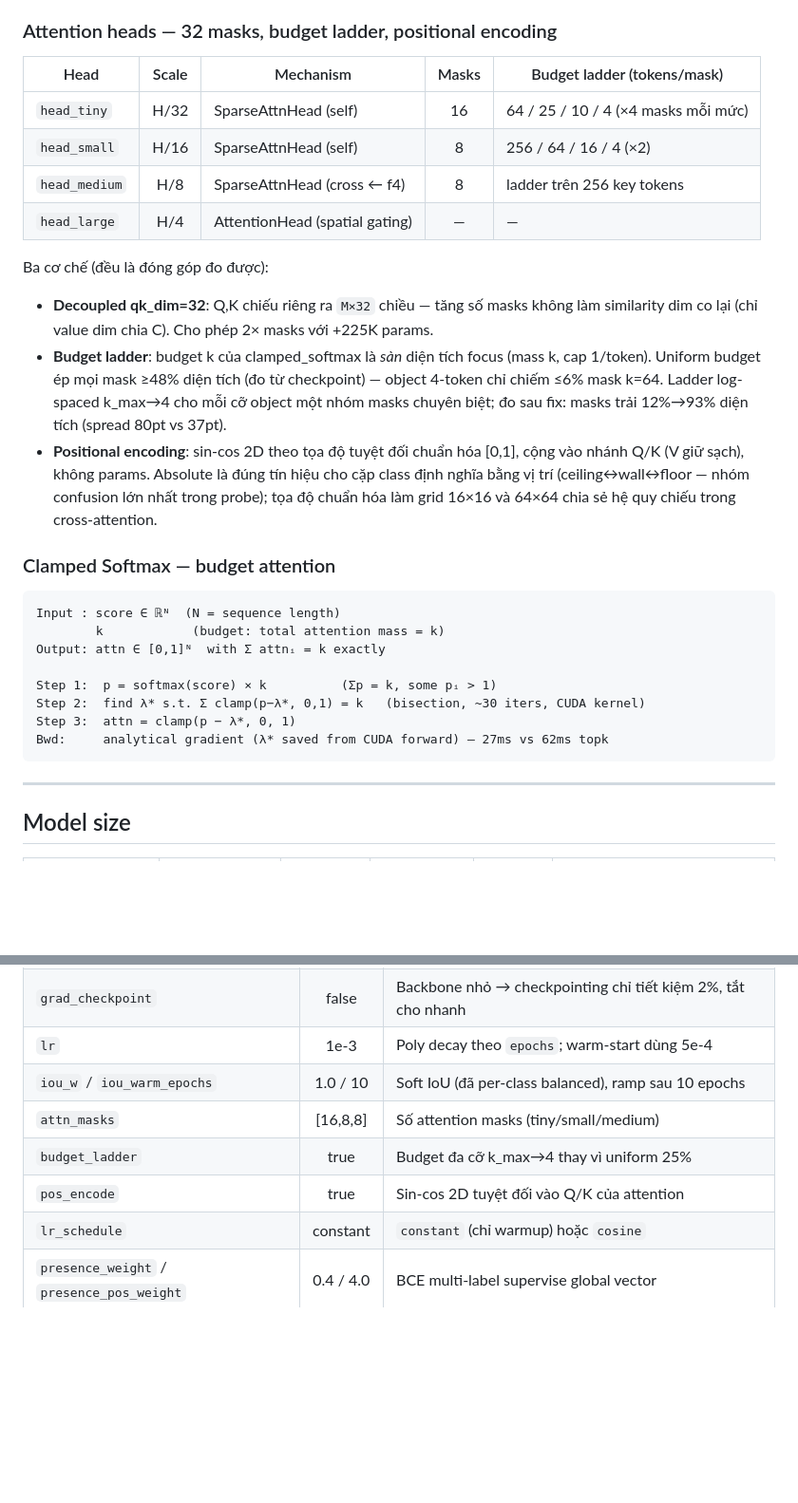
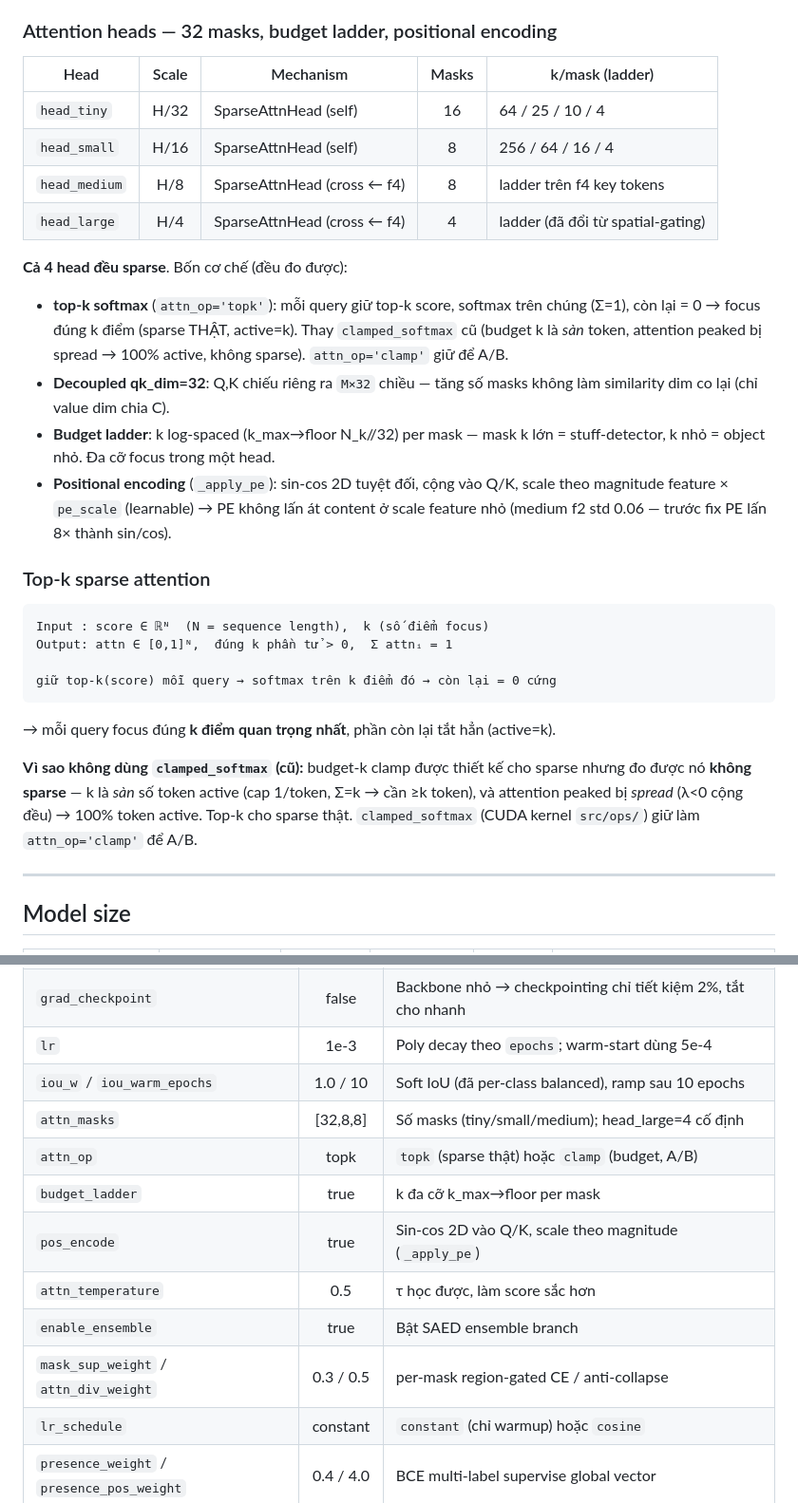
Before and after one commit to Bigkatoan/sf-seg, a Markdown page: README.md, 2 parts joined by grey strips. Shown at 95% size. GitHub-like rendering; blank space fills up the shorter version.

````diff
--- a/README.md
+++ b/README.md
@@ -71,41 +69,43 @@ Ba cơ chế phối hợp:
 
 ### Attention heads — 32 masks, budget ladder, positional encoding
 
-| Head | Scale | Mechanism | Masks | Budget ladder (tokens/mask) |
+| Head | Scale | Mechanism | Masks | k/mask (ladder) |
 |---|:---:|---|:---:|---|
-| `head_tiny`   | H/32 | SparseAttnHead (self) | 16 | 64 / 25 / 10 / 4 (×4 masks mỗi mức) |
-| `head_small`  | H/16 | SparseAttnHead (self) | 8 | 256 / 64 / 16 / 4 (×2) |
-| `head_medium` | H/8  | SparseAttnHead (cross ← f4) | 8 | ladder trên 256 key tokens |
-| `head_large`  | H/4  | AttentionHead (spatial gating) | — | — |
+| `head_tiny`   | H/32 | SparseAttnHead (self) | 16 | 64 / 25 / 10 / 4 |
+| `head_small`  | H/16 | SparseAttnHead (self) | 8 | 256 / 64 / 16 / 4 |
+| `head_medium` | H/8  | SparseAttnHead (cross ← f4) | 8 | ladder trên f4 key tokens |
+| `head_large`  | H/4  | SparseAttnHead (cross ← f4) | 4 | ladder (đã đổi từ spatial-gating) |
 
-Ba cơ chế (đều là đóng góp đo được):
+**Cả 4 head đều sparse**. Bốn cơ chế (đều đo được):
 
+- **top-k softmax** (`attn_op='topk'`): mỗi query giữ top-k score, softmax trên
+  chúng (Σ=1), còn lại = 0 → focus đúng k điểm (sparse THẬT, active=k). Thay
+  `clamped_softmax` cũ (budget k là *sàn* token, attention peaked bị spread →
+  100% active, không sparse). `attn_op='clamp'` giữ để A/B.
 - **Decoupled qk_dim=32**: Q,K chiếu riêng ra `M×32` chiều — tăng số masks
-  không làm similarity dim co lại (chỉ value dim chia C). Cho phép 2× masks
-  với +225K params.
-- **Budget ladder**: budget k của clamped_softmax là *sàn* diện tích focus
-  (mass k, cap 1/token). Uniform budget ép mọi mask ≥48% diện tích (đo từ
-  checkpoint) — object 4-token chỉ chiếm ≤6% mask k=64. Ladder log-spaced
-  k_max→4 cho mỗi cỡ object một nhóm masks chuyên biệt; đo sau fix: masks
-  trải 12%→93% diện tích (spread 80pt vs 37pt).
-- **Positional encoding**: sin-cos 2D theo tọa độ tuyệt đối chuẩn hóa [0,1],
-  cộng vào nhánh Q/K (V giữ sạch), không params. Absolute là đúng tín hiệu
-  cho cặp class định nghĩa bằng vị trí (ceiling↔wall↔floor — nhóm confusion
-  lớn nhất trong probe); tọa độ chuẩn hóa làm grid 16×16 và 64×64 chia sẻ
-  hệ quy chiếu trong cross-attention.
+  không làm similarity dim co lại (chỉ value dim chia C).
+- **Budget ladder**: k log-spaced (k_max→floor N_k//32) per mask — mask k lớn =
+  stuff-detector, k nhỏ = object nhỏ. Đa cỡ focus trong một head.
+- **Positional encoding** (`_apply_pe`): sin-cos 2D tuyệt đối, cộng vào Q/K, scale
+  theo magnitude feature × `pe_scale` (learnable) → PE không lấn át content ở
+  scale feature nhỏ (medium f2 std 0.06 — trước fix PE lấn 8× thành sin/cos).
 
-### Clamped Softmax — budget attention
+### Top-k sparse attention
 
 ```
-Input : score ∈ ℝᴺ  (N = sequence length)
-        k            (budget: total attention mass = k)
-Output: attn ∈ [0,1]ᴺ  with Σ attnᵢ = k exactly
+Input : score ∈ ℝᴺ  (N = sequence length),  k (số điểm focus)
+Output: attn ∈ [0,1]ᴺ,  đúng k phần tử > 0,  Σ attnᵢ = 1
 
-Step 1:  p = softmax(score) × k          (Σp = k, some pᵢ > 1)
-Step 2:  find λ* s.t. Σ clamp(p−λ*, 0,1) = k   (bisection, ~30 iters, CUDA kernel)
-Step 3:  attn = clamp(p − λ*, 0, 1)
-Bwd:     analytical gradient (λ* saved from CUDA forward) — 27ms vs 62ms topk
+giữ top-k(score) mỗi query → softmax trên k điểm đó → còn lại = 0 cứng
 ```
+
+→ mỗi query focus đúng **k điểm quan trọng nhất**, phần còn lại tắt hẳn (active=k).
+
+**Vì sao không dùng `clamped_softmax` (cũ):** budget-k clamp được thiết kế cho sparse
+nhưng đo được nó **không sparse** — k là *sàn* số token active (cap 1/token, Σ=k →
+cần ≥k token), và attention peaked bị *spread* (λ<0 cộng đều) → 100% token active.
+Top-k cho sparse thật. `clamped_softmax` (CUDA kernel `src/ops/`) giữ làm `attn_op='clamp'`
+để A/B.
 
 ---
 
@@ -171,9 +171,13 @@ python -m scripts.extract_backbone    # cắt backbone+heads sang init cho arch
 | `grad_checkpoint` | false | Backbone nhỏ → checkpointing chỉ tiết kiệm 2%, tắt cho nhanh |
 | `lr` | 1e-3 | Poly decay theo `epochs`; warm-start dùng 5e-4 |
 | `iou_w` / `iou_warm_epochs` | 1.0 / 10 | Soft IoU (đã per-class balanced), ramp sau 10 epochs |
-| `attn_masks` | [16,8,8] | Số attention masks (tiny/small/medium) |
-| `budget_ladder` | true | Budget đa cỡ k_max→4 thay vì uniform 25% |
-| `pos_encode` | true | Sin-cos 2D tuyệt đối vào Q/K của attention |
+| `attn_masks` | [32,8,8] | Số masks (tiny/small/medium); head_large=4 cố định |
+| `attn_op` | topk | `topk` (sparse thật) hoặc `clamp` (budget, A/B) |
+| `budget_ladder` | true | k đa cỡ k_max→floor per mask |
+| `pos_encode` | true | Sin-cos 2D vào Q/K, scale theo magnitude (`_apply_pe`) |
+| `attn_temperature` | 0.5 | τ học được, làm score sắc hơn |
+| `enable_ensemble` | true | Bật SAED ensemble branch |
+| `mask_sup_weight` / `attn_div_weight` | 0.3 / 0.5 | per-mask region-gated CE / anti-collapse |
 | `lr_schedule` | constant | `constant` (chỉ warmup) hoặc `cosine` |
 | `presence_weight` / `presence_pos_weight` | 0.4 / 4.0 | BCE multi-label supervise global vector |
 | `aux_weight` | 0.4 | Deep supervision tại 3 scale (log gộp cả presence) |
````
Also changed, not shown: other parts of README.md (+21 -19 lines), docs/MODEL.md (+44 -28 lines), docs/saed_01_forward.png, docs/saed_02_sparse_head.png, 1 other file.
